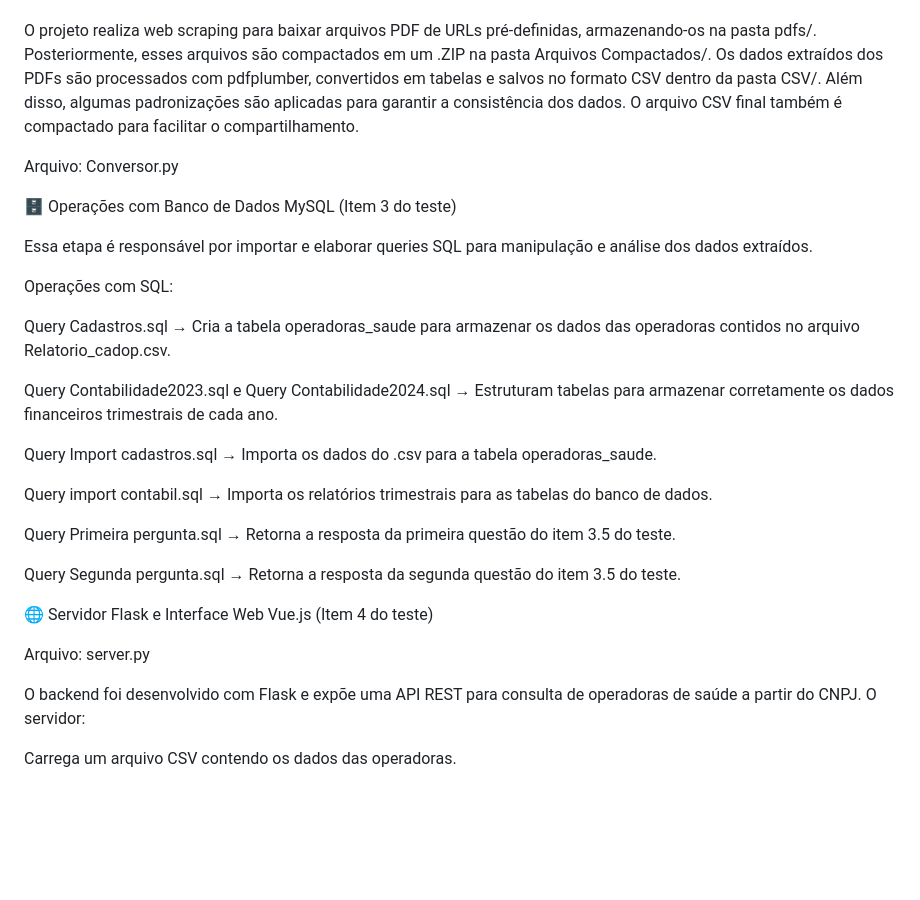
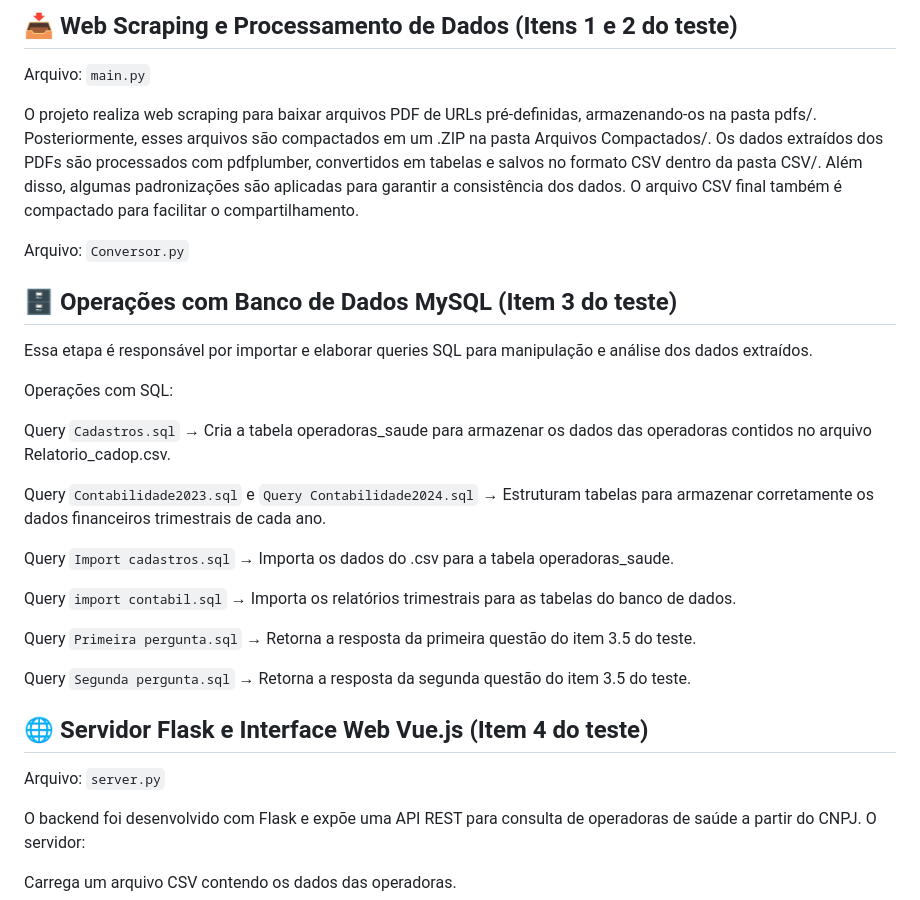
Before and after one commit to AscendedSoul/Nivelamento-Intuitive-Care, a Markdown page: README.md, the part around the change printed below. Rendered like a GitHub page; blank space fills up the shorter version.

```diff
--- a/README.md
+++ b/README.md
@@ -43,30 +74,33 @@ Arquivo: main.py
+## 📥 Web Scraping e Processamento de Dados (Itens 1 e 2 do teste)
+
+Arquivo: `main.py`
 
 O projeto realiza web scraping para baixar arquivos PDF de URLs pré-definidas, armazenando-os na pasta pdfs/. Posteriormente, esses arquivos são compactados em um .ZIP na pasta Arquivos Compactados/. Os dados extraídos dos PDFs são processados com pdfplumber, convertidos em tabelas e salvos no formato CSV dentro da pasta CSV/. Além disso, algumas padronizações são aplicadas para garantir a consistência dos dados. O arquivo CSV final também é compactado para facilitar o compartilhamento.
 
-Arquivo: Conversor.py
+Arquivo: `Conversor.py`
 
-🗄️ Operações com Banco de Dados MySQL (Item 3 do teste)
+## 🗄️ Operações com Banco de Dados MySQL (Item 3 do teste)
 
 Essa etapa é responsável por importar e elaborar queries SQL para manipulação e análise dos dados extraídos.
 
 Operações com SQL:
 
-Query Cadastros.sql → Cria a tabela operadoras_saude para armazenar os dados das operadoras contidos no arquivo Relatorio_cadop.csv.
+Query `Cadastros.sql` → Cria a tabela operadoras_saude para armazenar os dados das operadoras contidos no arquivo Relatorio_cadop.csv.
 
-Query Contabilidade2023.sql e Query Contabilidade2024.sql → Estruturam tabelas para armazenar corretamente os dados financeiros trimestrais de cada ano.
+Query `Contabilidade2023.sql` e `Query Contabilidade2024.sql` → Estruturam tabelas para armazenar corretamente os dados financeiros trimestrais de cada ano.
 
-Query Import cadastros.sql → Importa os dados do .csv para a tabela operadoras_saude.
+Query `Import cadastros.sql` → Importa os dados do .csv para a tabela operadoras_saude.
 
-Query import contabil.sql → Importa os relatórios trimestrais para as tabelas do banco de dados.
+Query `import contabil.sql` → Importa os relatórios trimestrais para as tabelas do banco de dados.
 
-Query Primeira pergunta.sql → Retorna a resposta da primeira questão do item 3.5 do teste.
+Query `Primeira pergunta.sql` → Retorna a resposta da primeira questão do item 3.5 do teste.
 
-Query Segunda pergunta.sql → Retorna a resposta da segunda questão do item 3.5 do teste.
+Query `Segunda pergunta.sql` → Retorna a resposta da segunda questão do item 3.5 do teste.
 
 
-🌐 Servidor Flask e Interface Web Vue.js (Item 4 do teste)
+## 🌐 Servidor Flask e Interface Web Vue.js (Item 4 do teste)
 
-Arquivo: server.py
+Arquivo: `server.py`
 
 O backend foi desenvolvido com Flask e expõe uma API REST para consulta de operadoras de saúde a partir do CNPJ. O servidor:
 
```
Also changed, not shown: other parts of README.md (+41 -10 lines).
